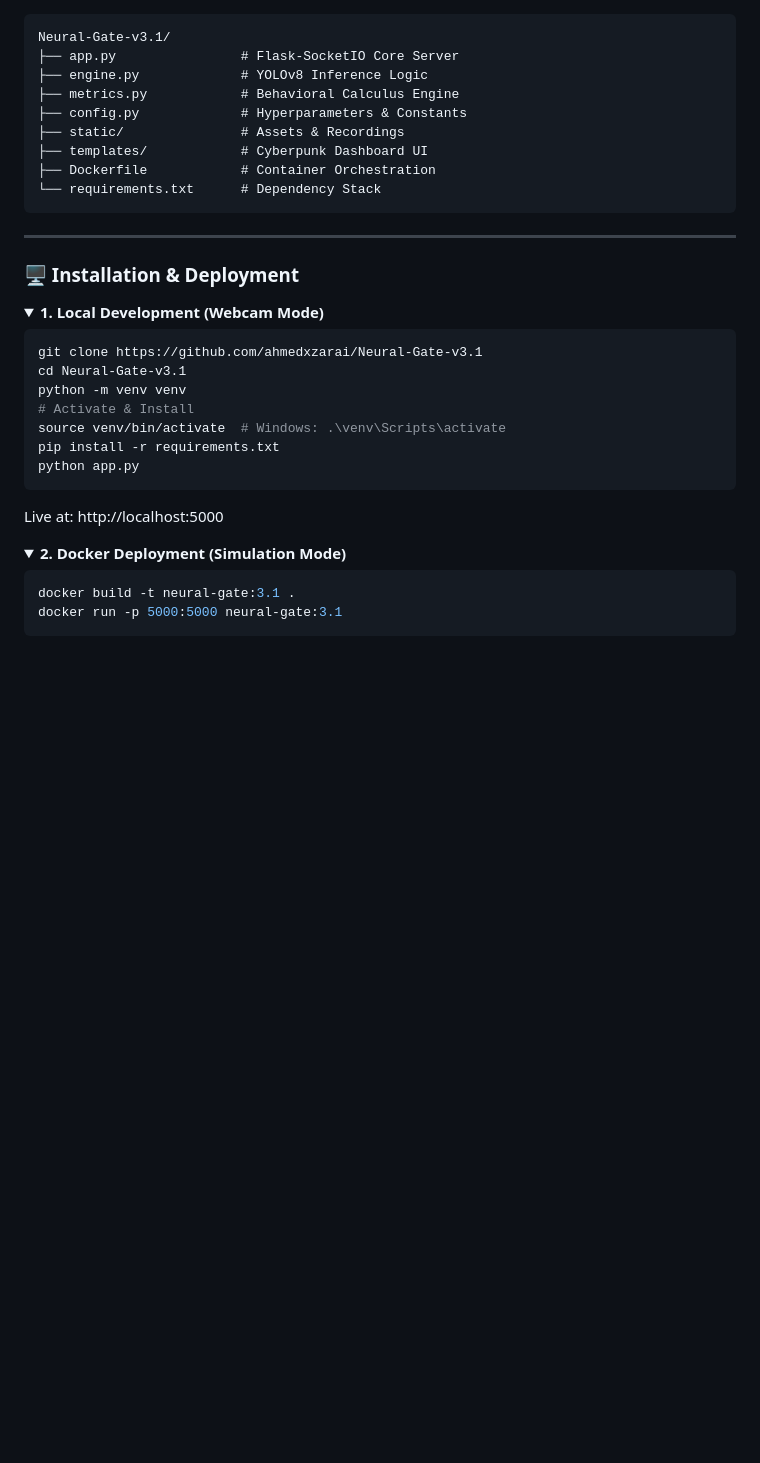
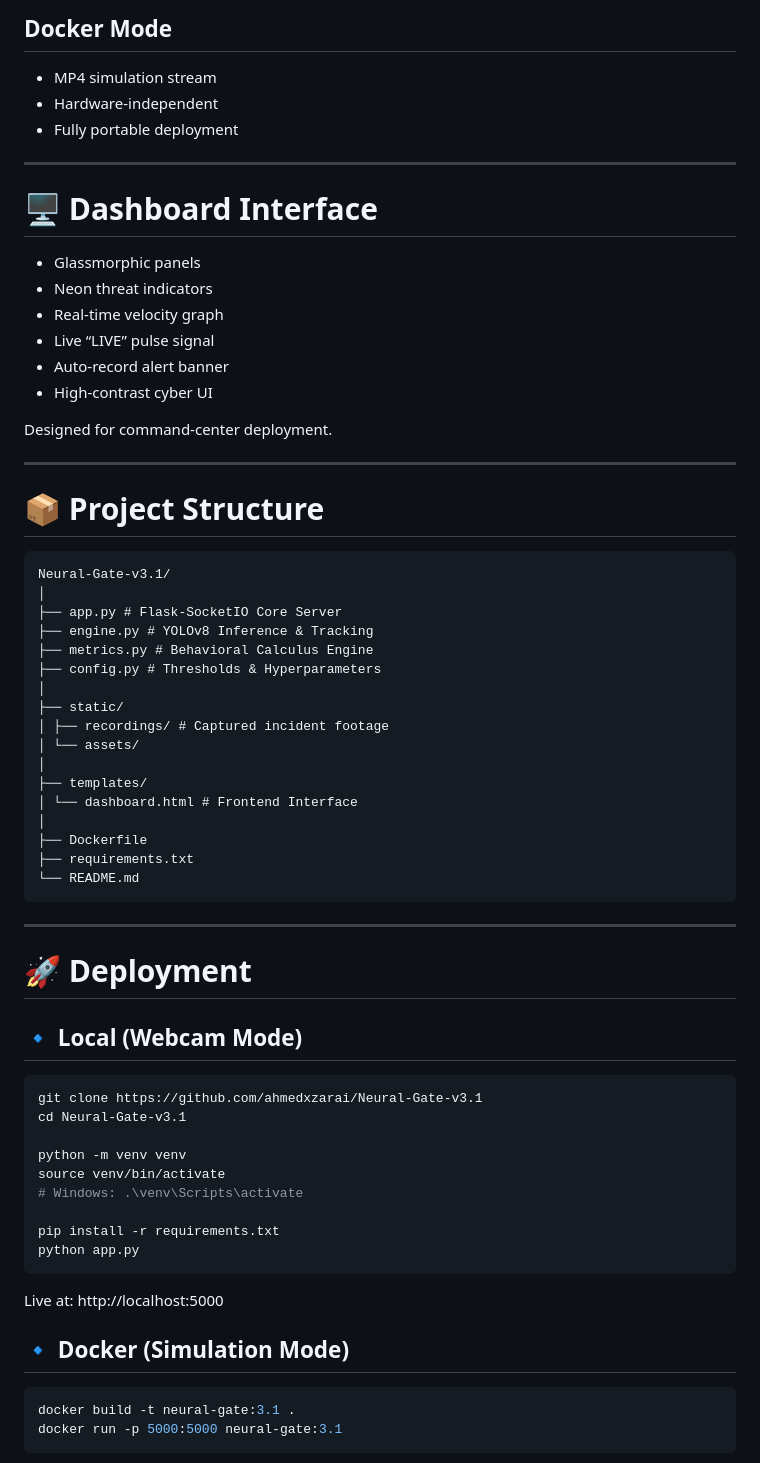
Before and after one commit to ahmedxzarai/Neural-Gate-v3.1, a Markdown page: README.md, the part around one of its changes. Drawn GitHub-style; folded sections open; blank space fills up the shorter version.

````diff
--- a/README.md
+++ b/README.md
@@ -61,34 +149,63 @@ The system goes beyond simple detection by analyzing crowd dynamics through vect
+## Docker Mode
+- MP4 simulation stream
+- Hardware-independent
+- Fully portable deployment
+
+---
+
+# 🖥 Dashboard Interface
+
+- Glassmorphic panels
+- Neon threat indicators
+- Real-time velocity graph
+- Live “LIVE” pulse signal
+- Auto-record alert banner
+- High-contrast cyber UI
+
+Designed for command-center deployment.
+
+---
+
+# 📦 Project Structure
 ```text
 Neural-Gate-v3.1/
-├── app.py                # Flask-SocketIO Core Server
-├── engine.py             # YOLOv8 Inference Logic
-├── metrics.py            # Behavioral Calculus Engine
-├── config.py             # Hyperparameters & Constants
-├── static/               # Assets & Recordings
-├── templates/            # Cyberpunk Dashboard UI
-├── Dockerfile            # Container Orchestration
-└── requirements.txt      # Dependency Stack
+│
+├── app.py # Flask-SocketIO Core Server
+├── engine.py # YOLOv8 Inference & Tracking
+├── metrics.py # Behavioral Calculus Engine
+├── config.py # Thresholds & Hyperparameters
+│
+├── static/
+│ ├── recordings/ # Captured incident footage
+│ └── assets/
+│
+├── templates/
+│ └── dashboard.html # Frontend Interface
+│
+├── Dockerfile
+├── requirements.txt
+└── README.md
 ```
+
 ---
 
-### 🖥️ Installation & Deployment
-<details>
-<summary><b>1. Local Development (Webcam Mode)</b></summary>
+# 🚀 Deployment
 
+## 🔹 Local (Webcam Mode)
 ```bash
 git clone https://github.com/ahmedxzarai/Neural-Gate-v3.1
 cd Neural-Gate-v3.1
+
 python -m venv venv
-# Activate & Install
-source venv/bin/activate  # Windows: .\venv\Scripts\activate
+source venv/bin/activate
+# Windows: .\venv\Scripts\activate
+
 pip install -r requirements.txt
 python app.py
 ```
 Live at: http://localhost:5000
-</details>
-<details>
-<summary><b>2. Docker Deployment (Simulation Mode)</b></summary>
 
+## 🔹 Docker (Simulation Mode)
 ```bash
 docker build -t neural-gate:3.1 .
 docker run -p 5000:5000 neural-gate:3.1
````
Also changed, not shown: other parts of README.md (+152 -48 lines).
